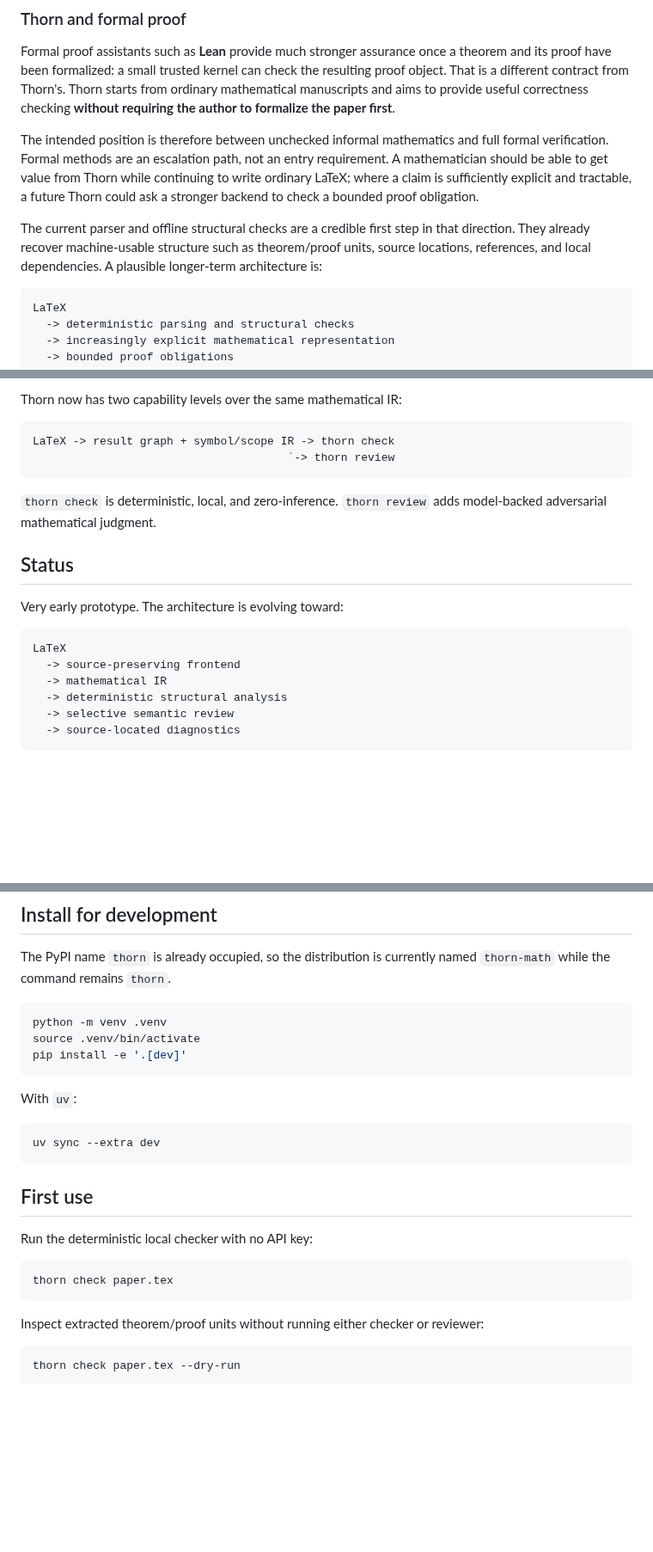
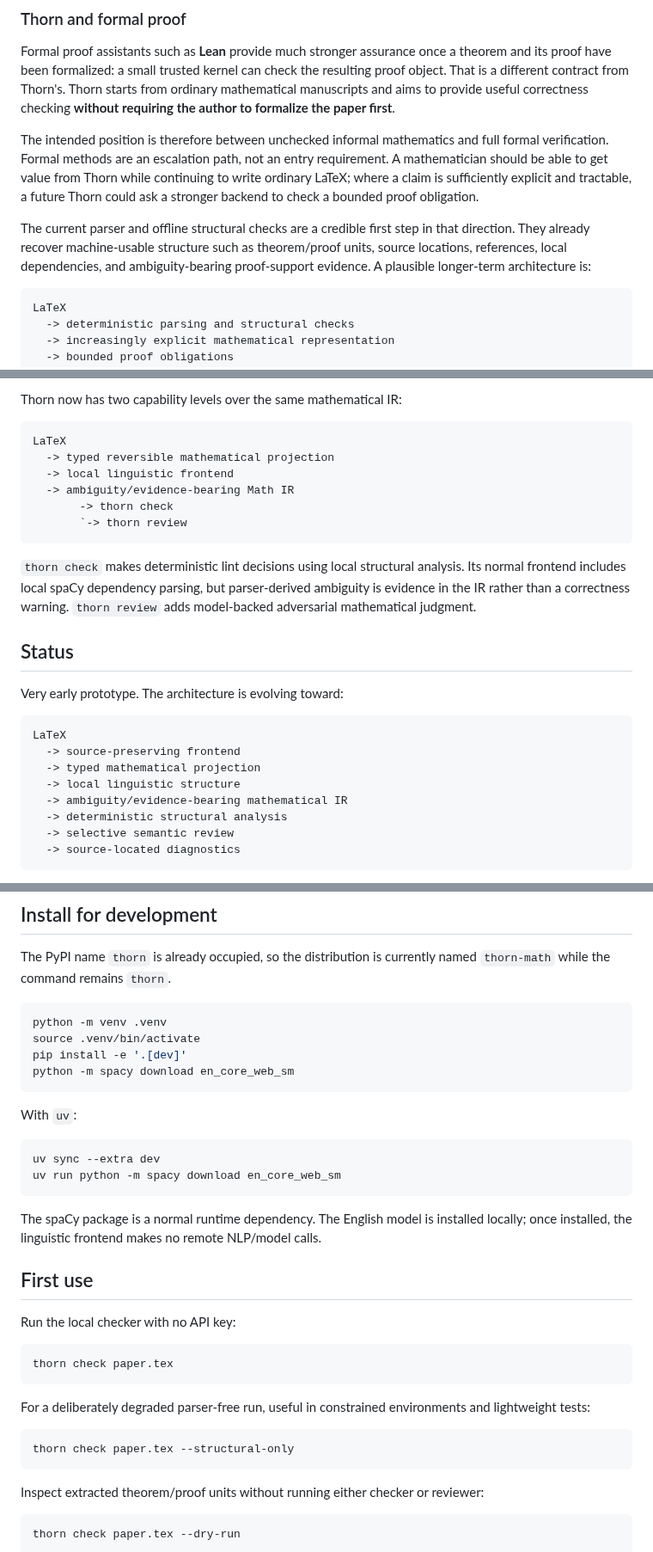
Before and after one commit to grantaj/thorn, a Markdown page: README.md, 3 parts joined by grey strips. Shown at 86% size. Drawn GitHub-style; blank space fills up the shorter version.

Commit message:
Describe normal local linguistic frontend

````diff
--- a/README.md
+++ b/README.md
@@ -25,7 +25,7 @@ Formal proof assistants such as **Lean** provide much stronger assurance once a
 
 The intended position is therefore between unchecked informal mathematics and full formal verification. Formal methods are an escalation path, not an entry requirement. A mathematician should be able to get value from Thorn while continuing to write ordinary LaTeX; where a claim is sufficiently explicit and tractable, a future Thorn could ask a stronger backend to check a bounded proof obligation.
 
-The current parser and offline structural checks are a credible first step in that direction. They already recover machine-usable structure such as theorem/proof units, source locations, references, and local dependencies. A plausible longer-term architecture is:
+The current parser and offline structural checks are a credible first step in that direction. They already recover machine-usable structure such as theorem/proof units, source locations, references, local dependencies, and ambiguity-bearing proof-support evidence. A plausible longer-term architecture is:
 
 ```text
 LaTeX
@@ -42,11 +42,15 @@ The intended unit of review is often larger than a line: a proof may depend on h
 Thorn now has two capability levels over the same mathematical IR:
 
 ```text
-LaTeX -> result graph + symbol/scope IR -> thorn check
-                                      `-> thorn review
+LaTeX
+  -> typed reversible mathematical projection
+  -> local linguistic frontend
+  -> ambiguity/evidence-bearing Math IR
+       -> thorn check
+       `-> thorn review
 ```
 
-`thorn check` is deterministic, local, and zero-inference. `thorn review` adds model-backed adversarial mathematical judgment.
+`thorn check` makes deterministic lint decisions using local structural analysis. Its normal frontend includes local spaCy dependency parsing, but parser-derived ambiguity is evidence in the IR rather than a correctness warning. `thorn review` adds model-backed adversarial mathematical judgment.
 
 ## Status
 
@@ -55,7 +59,9 @@ Very early prototype. The architecture is evolving toward:
 ```text
 LaTeX
   -> source-preserving frontend
-  -> mathematical IR
+  -> typed mathematical projection
+  -> local linguistic structure
+  -> ambiguity/evidence-bearing mathematical IR
   -> deterministic structural analysis
   -> selective semantic review
   -> source-located diagnostics
@@ -72,20 +78,30 @@ the command remains `thorn`.
 python -m venv .venv
 source .venv/bin/activate
 pip install -e '.[dev]'
+python -m spacy download en_core_web_sm
 ```
 
 With `uv`:
 
 ```bash
 uv sync --extra dev
+uv run python -m spacy download en_core_web_sm
 ```
+
+The spaCy package is a normal runtime dependency. The English model is installed locally; once installed, the linguistic frontend makes no remote NLP/model calls.
 
 ## First use
 
-Run the deterministic local checker with no API key:
+Run the local checker with no API key:
 
 ```bash
 thorn check paper.tex
+```
+
+For a deliberately degraded parser-free run, useful in constrained environments and lightweight tests:
+
+```bash
+thorn check paper.tex --structural-only
 ```
 
 Inspect extracted theorem/proof units without running either checker or reviewer:
````
Also changed, not shown: other parts of README.md (+5 -3 lines).
